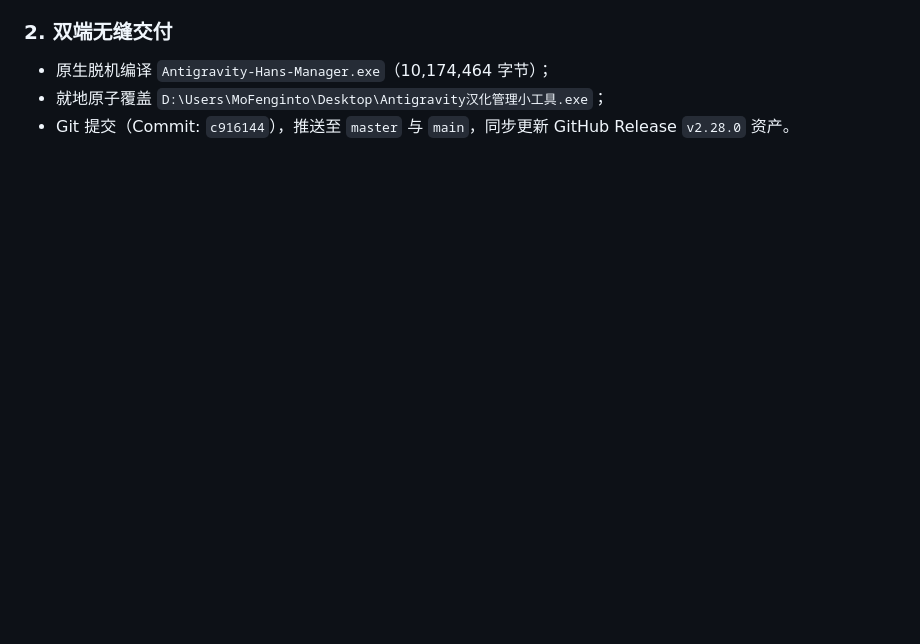
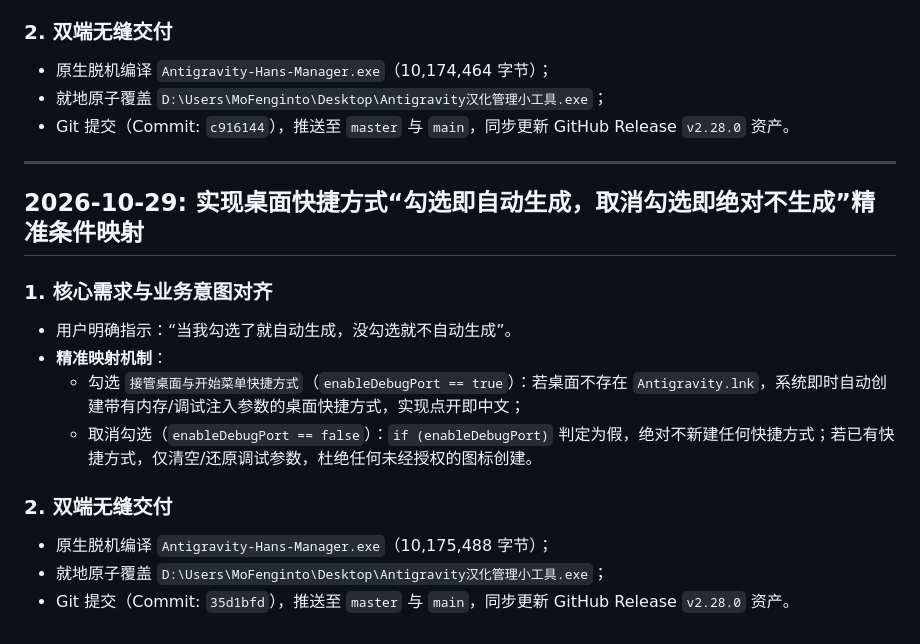
Before and after one commit to MoFenginto/Antigravity-Hans, a Markdown page: PROJECT_NOTES.md, the part around the change. Drawn GitHub-style; blank space fills up the shorter version.

Commit message:
docs: 记录根据勾选状态智能生成与阻断快捷方式技术总结

```diff
--- a/PROJECT_NOTES.md
+++ b/PROJECT_NOTES.md
@@ -1945,3 +1945,18 @@
 - 原生脱机编译 `Antigravity-Hans-Manager.exe`（10,174,464 字节）；
 - 就地原子覆盖 `D:\Users\MoFenginto\Desktop\Antigravity汉化管理小工具.exe`；
 - Git 提交（Commit: `c916144`），推送至 `master` 与 `main`，同步更新 GitHub Release `v2.28.0` 资产。
+
+---
+
+## 2026-10-29: 实现桌面快捷方式“勾选即自动生成，取消勾选即绝对不生成”精准条件映射
+
+### 1. 核心需求与业务意图对齐
+- 用户明确指示：“当我勾选了就自动生成，没勾选就不自动生成”。
+- **精准映射机制**：
+  - 勾选 `接管桌面与开始菜单快捷方式`（`enableDebugPort == true`）：若桌面不存在 `Antigravity.lnk`，系统即时自动创建带有内存/调试注入参数的桌面快捷方式，实现点开即中文；
+  - 取消勾选（`enableDebugPort == false`）：`if (enableDebugPort)` 判定为假，绝对不新建任何快捷方式；若已有快捷方式，仅清空/还原调试参数，杜绝任何未经授权的图标创建。
+
+### 2. 双端无缝交付
+- 原生脱机编译 `Antigravity-Hans-Manager.exe`（10,175,488 字节）；
+- 就地原子覆盖 `D:\Users\MoFenginto\Desktop\Antigravity汉化管理小工具.exe`；
+- Git 提交（Commit: `35d1bfd`），推送至 `master` 与 `main`，同步更新 GitHub Release `v2.28.0` 资产。
```
